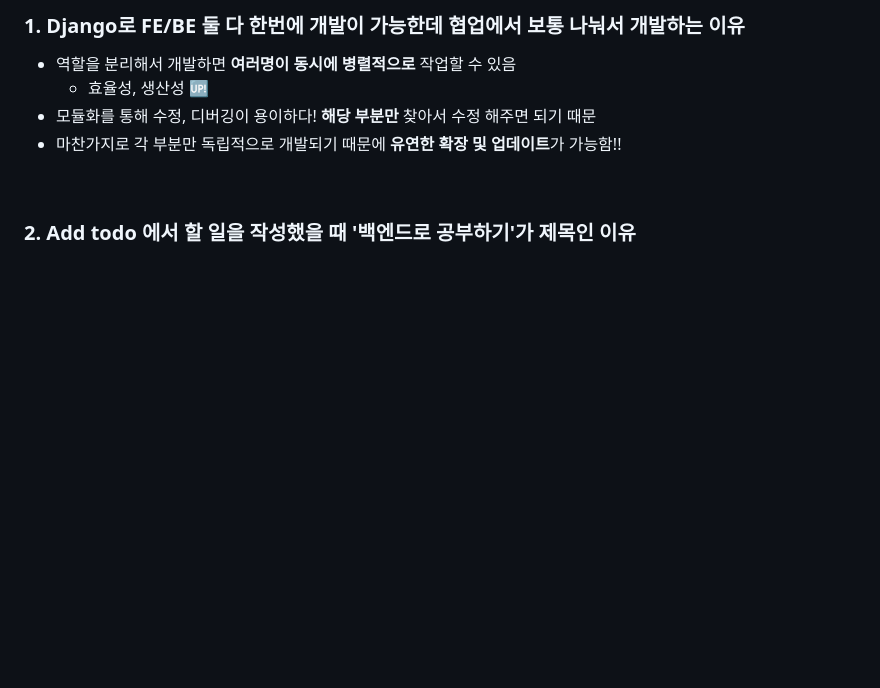
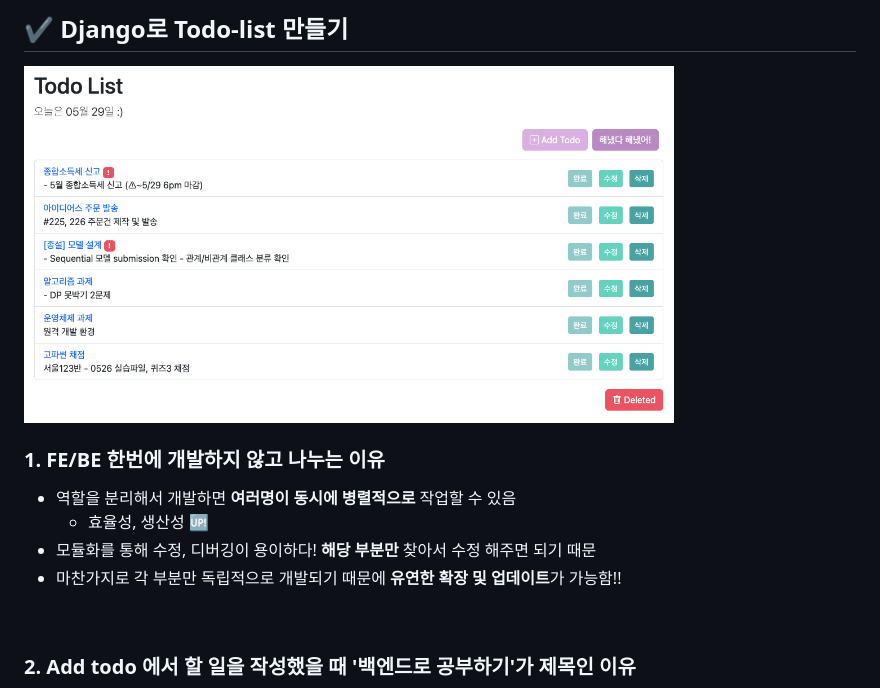
Before and after one commit to InKyungWoo/todo_list, a Markdown page: README.md, the part around the change. GitHub-like rendering; pictures changed too: index.png (added); blank space fills up the shorter version.

```diff
--- a/README.md
+++ b/README.md
@@ -1,4 +1,9 @@
-### 1. Django로 FE/BE 둘 다 한번에 개발이 가능한데 협업에서 보통 나눠서 개발하는 이유
+## ✔️ Django로 Todo-list 만들기
+<img src="index.png" width="650px">
+
+<br>
+
+### 1. FE/BE 한번에 개발하지 않고 나누는 이유
 - 역할을 분리해서 개발하면 <b>여러명이 동시에 병렬적으로</b> 작업할 수 있음
     - 효율성, 생산성 🆙
 - 모듈화를 통해 수정, 디버깅이 용이하다! <b>해당 부분만</b> 찾아서 수정 해주면 되기 때문
```
